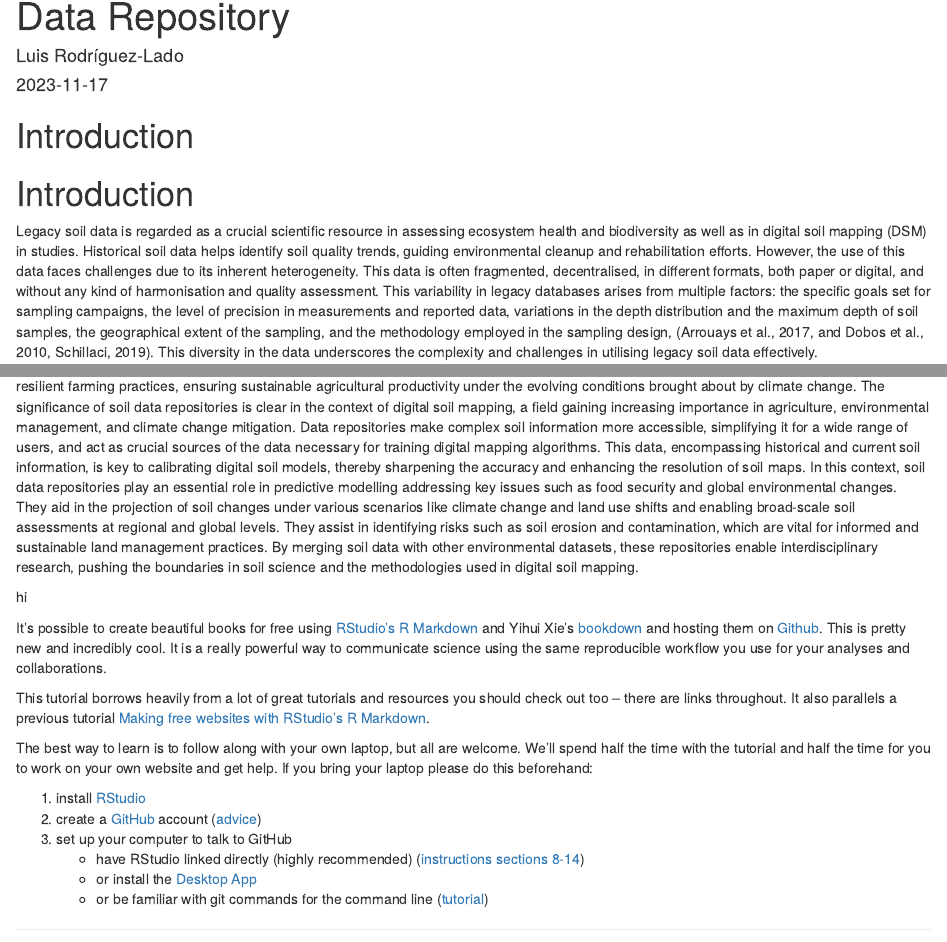
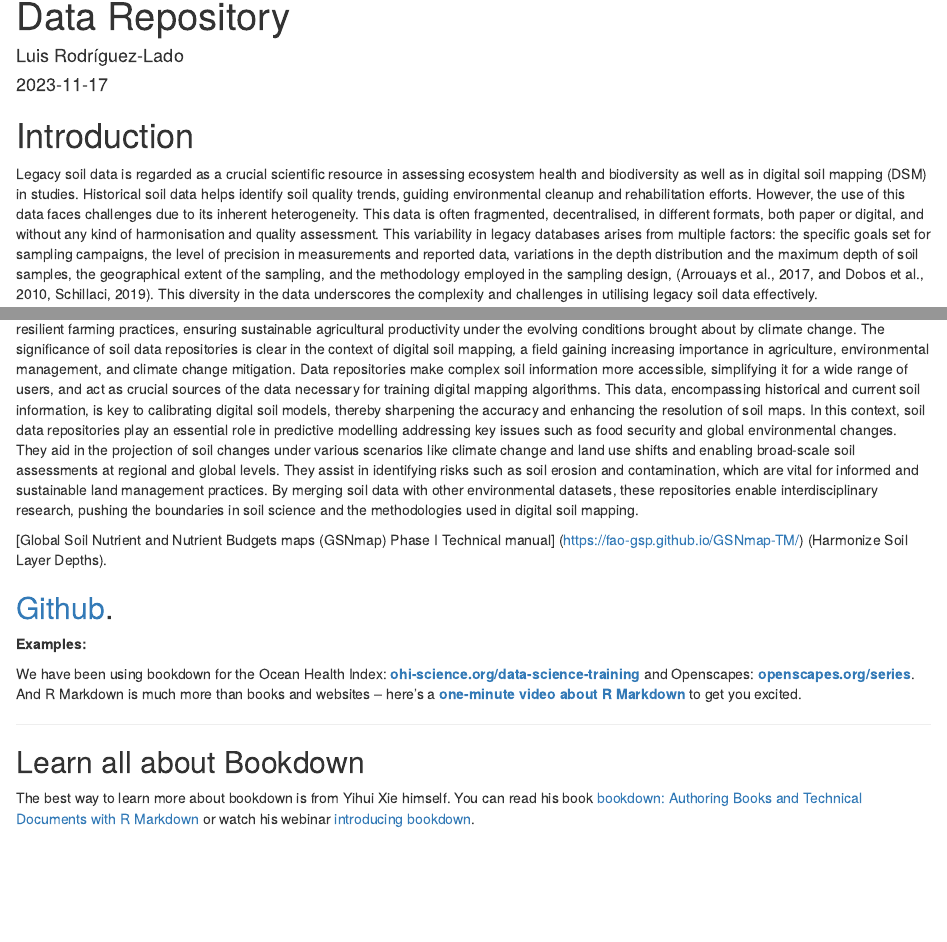
Before and after one commit to luislado/awesome-book, an R Markdown document (index.Rmd): the page in a window 1100 px wide, from 70 px down, and a second part further down, joined at a grey line. Rendered offline with R 4.5, knitr and Pandoc, with nearby package versions.

Commit message:
3rd commit

```diff
--- a/index.Rmd
+++ b/index.Rmd
@@ -12,7 +12,6 @@ github-repo: openscapes/series
 description: "A mini bookdown tutorial book on how to make bookdown books."
 ---
 
-# Introduction {#welcome}
 # Introduction {#introduction}
 
 Legacy soil data is regarded as a crucial scientific resource  in assessing ecosystem health and biodiversity as well as in digital soil mapping (DSM) in studies. Historical soil data helps identify soil quality trends, guiding environmental cleanup and rehabilitation efforts. However, the use of this data faces challenges due to its inherent heterogeneity. This data is often fragmented, decentralised, in different formats, both paper or digital, and  without any kind of harmonisation and quality assessment. This variability in legacy databases arises from multiple factors: the specific goals set for sampling campaigns, the level of precision in measurements and reported data, variations in the depth distribution and the maximum depth of soil samples, the geographical extent of the sampling, and the methodology employed in the sampling design, (Arrouays et al., 2017, and Dobos et al., 2010, Schillaci, 2019). This diversity in the data underscores the complexity and challenges in utilising legacy soil data effectively.
@@ -29,21 +28,9 @@ In risk assessment and management, soil data is necessary in assessing risks suc
 The significance of soil data repositories is clear in the context of digital soil mapping, a field gaining increasing importance in agriculture, environmental management, and climate change mitigation. Data repositories make complex soil information more accessible, simplifying it for a wide range of users, and act as crucial sources of the data necessary for training digital mapping algorithms. This data, encompassing historical and current soil information, is key to calibrating digital soil models, thereby sharpening the accuracy and enhancing the resolution of soil maps.
 In this context, soil data repositories play an essential role in predictive modelling addressing key issues such as food security and global environmental changes. They aid in the projection of soil changes under various scenarios like climate change and land use shifts and enabling broad-scale soil assessments at regional and global levels. They assist in identifying risks such as soil erosion and contamination, which are vital for informed and sustainable land management practices. By merging soil data with other environmental datasets, these repositories enable interdisciplinary research, pushing the boundaries in soil science and the methodologies used in digital soil mapping.
 
-hi
+[Global Soil Nutrient and Nutrient Budgets maps (GSNmap) Phase I Technical manual] (https://fao-gsp.github.io/GSNmap-TM/) (Harmonize Soil Layer Depths).
 
-It's possible to create beautiful books for free using [RStudio's R Markdown](http://rmarkdown.rstudio.com/) and Yihui Xie's [bookdown](https://bookdown.org/yihui/bookdown/) and hosting them on [Github](http://github.com). This is pretty new and incredibly cool. It is a really powerful way to communicate science using the same reproducible workflow you use for your analyses and collaborations.
-
-This tutorial borrows heavily from a lot of great tutorials and resources you should check out too -- there are links throughout. It also parallels a previous tutorial [Making free websites with RStudio’s R Markdown](https://jules32.github.io/rmarkdown-website-tutorial/).
-
-The best way to learn is to follow along with your own laptop, but all are welcome. We'll spend half the time with the tutorial and half the time for you to work on your own website and get help. If you bring your laptop please do this beforehand:
-
-1. install [RStudio](https://www.rstudio.com/products/rstudio/download/)
-1. create a [GitHub]((http://github.com)) account ([advice](http://happygitwithr.com/github-acct.html))
-1. set up your computer to talk to GitHub
-    - have RStudio linked directly (highly recommended) ([instructions sections 8-14](http://happygitwithr.com/hello-git.html))
-    - or install the [Desktop App](https://desktop.github.com/)
-    - or be familiar with git commands for the command line ([tutorial](https://try.github.io/levels/1/challenges/1))
-
+[Github](http://github.com).
 ----
 
 
```
